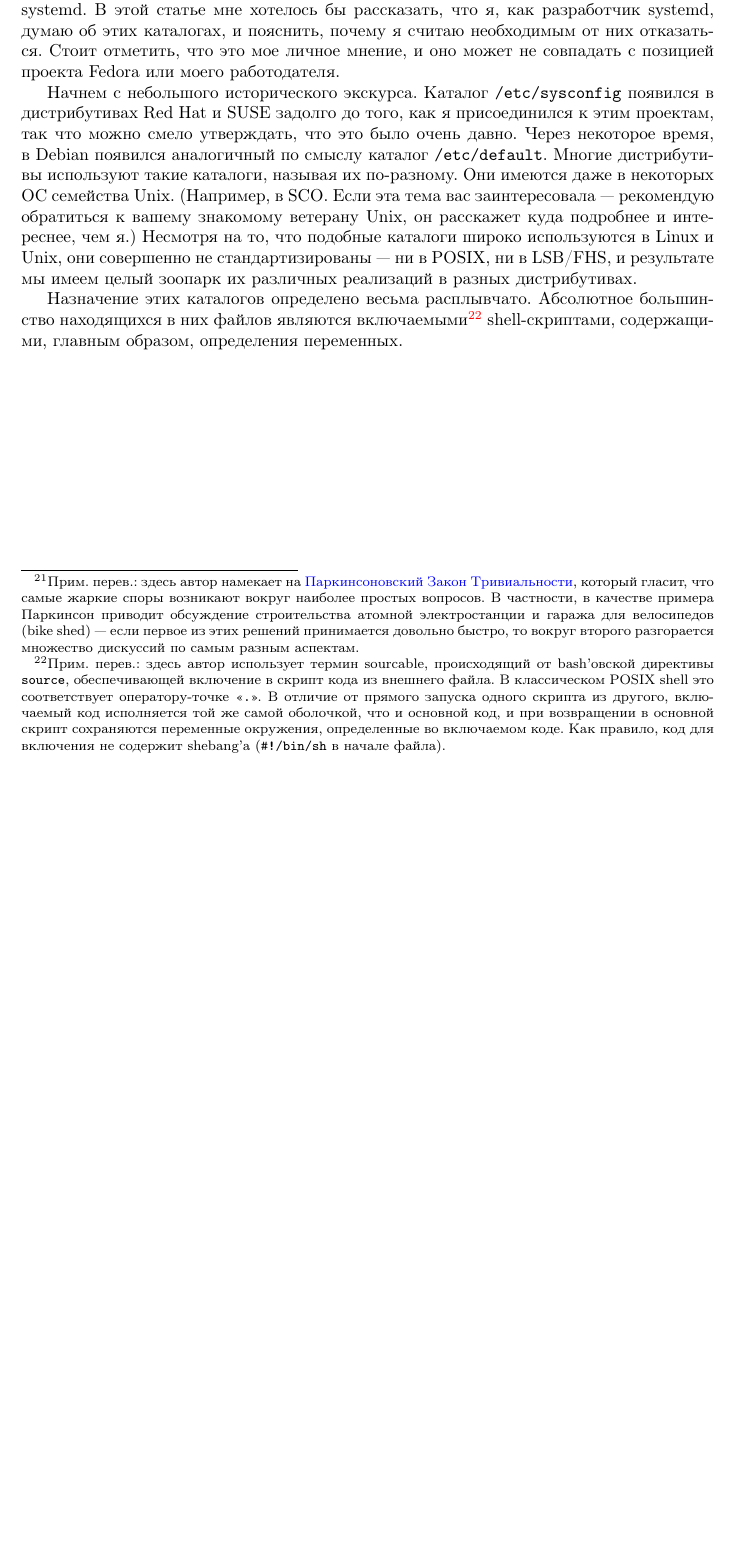
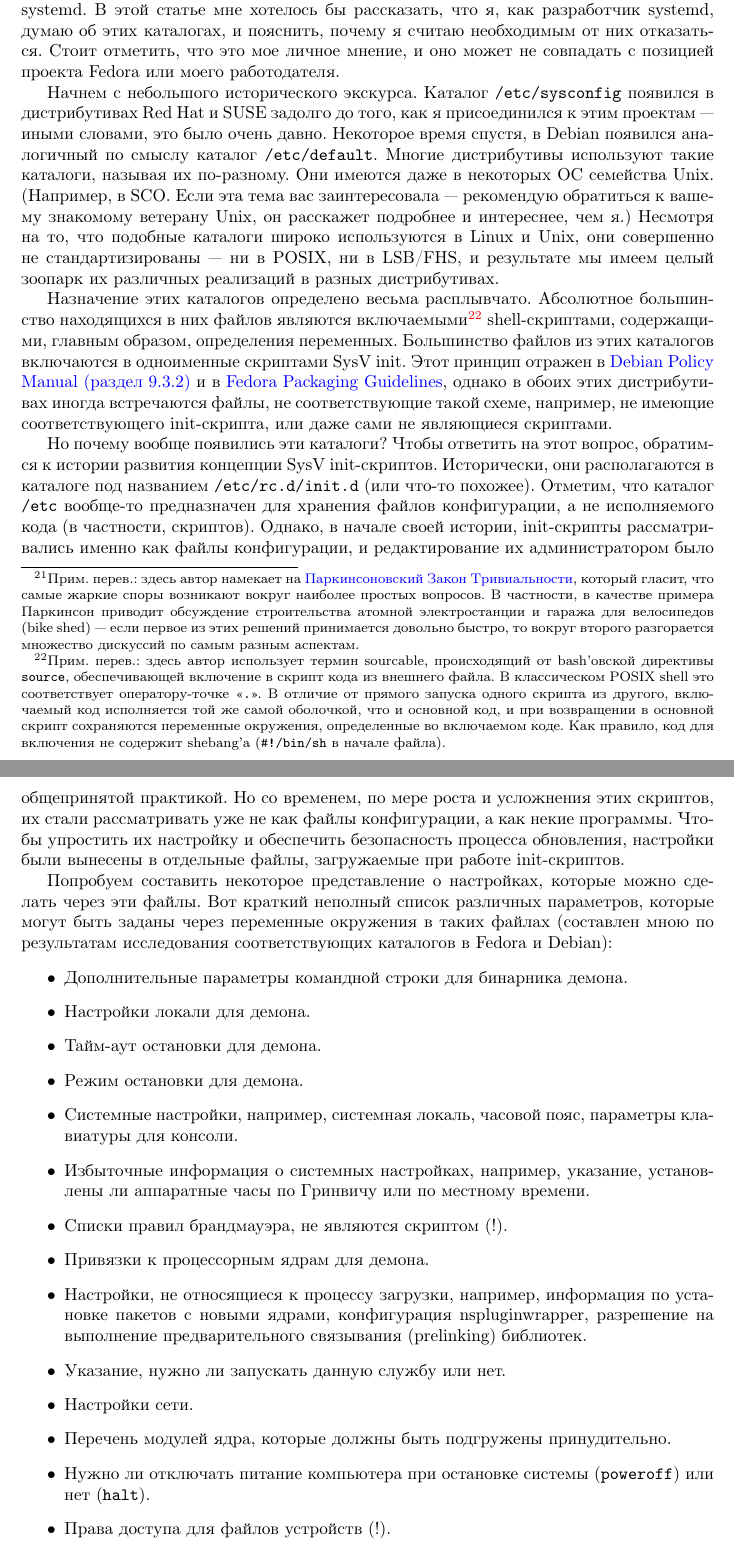
Before and after one commit to nnz1024/s4a, a LaTeX document (s4a.tex): part of page 36 of 36 before the commit and two parts of pages 36 and 37 of 37 after it, the two joined at a grey line, cut so that both start at the same text, the shorter picture padded with empty space. Compiled offline with pdfLaTeX.

Commit message:
Version v7.1 (2011-08-01 18:05) [AUTO]

```diff
--- a/s4a.tex
+++ b/s4a.tex
@@ -1870,12 +1870,12 @@ shed)~--- если первое из этих решений принимает
 
 Начнем с небольшого исторического экскурса. Каталог +/etc/sysconfig+ появился в
 дистрибутивах Red Hat и SUSE задолго до того, как я присоединился к этим
-проектам, так что можно смело утверждать, что это было очень давно.
-Через некоторое время, в Debian появился аналогичный по смыслу каталог
+проектам~--- иными словами, это было очень давно.
+Некоторое время спустя, в Debian появился аналогичный по смыслу каталог
 +/etc/default+. Многие дистрибутивы используют такие каталоги, называя их
 по-разному. Они имеются даже в некоторых ОС семейства Unix. (Например, в SCO.
 Если эта тема вас заинтересовала~--- рекомендую обратиться к вашему знакомому
-ветерану Unix, он расскажет куда подробнее и интереснее, чем я.) Несмотря на то,
+ветерану Unix, он расскажет подробнее и интереснее, чем я.) Несмотря на то,
 что подобные каталоги широко используются в Linux и Unix, они совершенно
 не~стандартизированы~--- ни в POSIX, ни в LSB/FHS, и результате мы имеем целый
 зоопарк их различных реализаций в разных дистрибутивах.
@@ -1889,4 +1889,52 @@ shell это соответствует оператору-точке <<+.+>>.
 что и основной код, и при возвращении в основной скрипт сохраняются переменные
 окружения, определенные во включаемом коде. Как правило, код для включения
 не~содержит shebang'а (+#!/bin/sh+ в начале файла).} shell-скриптами, содержащими,
-главным образом, определения переменных.
+главным образом, определения переменных. Большинство файлов из этих каталогов
+включаются в одноименные скриптами SysV init. Этот принцип отражен в
+\href{http://www.debian.org/doc/debian-policy/ch-opersys.html#s-sysvinit}{Debian
+Policy Manual (раздел 9.3.2)} и в
+\href{http://fedoraproject.org/wiki/Packaging:SysVInitScript}{Fedora Packaging
+Guidelines}, однако в обоих этих дистрибутивах иногда встречаются файлы,
+не~соответствующие такой схеме, например, не~имеющие соответствующего
+init-скрипта, или даже сами не~являющиеся скриптами.
+
+Но почему вообще появились эти каталоги? Чтобы ответить на этот вопрос,
+обратимся к истории развития концепции SysV init-скриптов. Исторически, они
+располагаются в каталоге под названием +/etc/rc.d/init.d+ (или что-то похожее).
+Отметим, что каталог +/etc+ вообще-то предназначен для хранения файлов
+конфигурации, а не~исполняемого кода (в частности, скриптов). Однако, в начале
+своей истории, init-скрипты рассматривались именно как файлы конфигурации,
+и редактирование их администратором было общепринятой практикой. Но со временем,
+по мере роста и усложнения этих скриптов, их стали рассматривать уже не~как
+файлы конфигурации, а как некие программы. Чтобы упростить их настройку и
+обеспечить безопасность процесса обновления, настройки были вынесены в отдельные
+файлы, загружаемые при работе init-скриптов.
+
+Попробуем составить некоторое представление о настройках, которые можно сделать
+через эти файлы. Вот краткий неполный список различных параметров, которые могут
+быть заданы через переменные окружения в таких файлах (составлен мною по
+результатам исследования соответствующих каталогов в Fedora и Debian):
+\begin{itemize}
+	\item Дополнительные параметры командной строки для бинарника демона.
+	\item Настройки локали для демона.
+	\item Тайм-аут остановки для демона.
+	\item Режим остановки для демона.
+	\item Системные настройки, например, системная локаль, часовой пояс,
+		параметры клавиатуры для консоли.
+	\item Избыточные информация о системных настройках, например, указание,
+		установлены ли аппаратные часы по Гринвичу или по местному
+		времени.
+	\item Списки правил брандмауэра, не~являются скриптом (!).
+	\item Привязки к процессорным ядрам для демона.
+	\item Настройки, не~относящиеся к процессу загрузки, например,
+		информация по установке пакетов с новыми ядрами, конфигурация
+		nspluginwrapper, разрешение на выполнение
+		предварительного связывания (prelinking) библиотек.
+	\item Указание, нужно ли запускать данную службу или нет.
+	\item Настройки сети.
+	\item Перечень модулей ядра, которые должны быть подгружены
+		принудительно.
+	\item Нужно ли отключать питание компьютера при остановке системы
+		(+poweroff+) или нет (+halt+).
+	\item Права доступа для файлов устройств (!).
+	\item Описание соответствующей SysV службы.
```
Also changed, not shown: s4a.tex (5 more changed lines).
